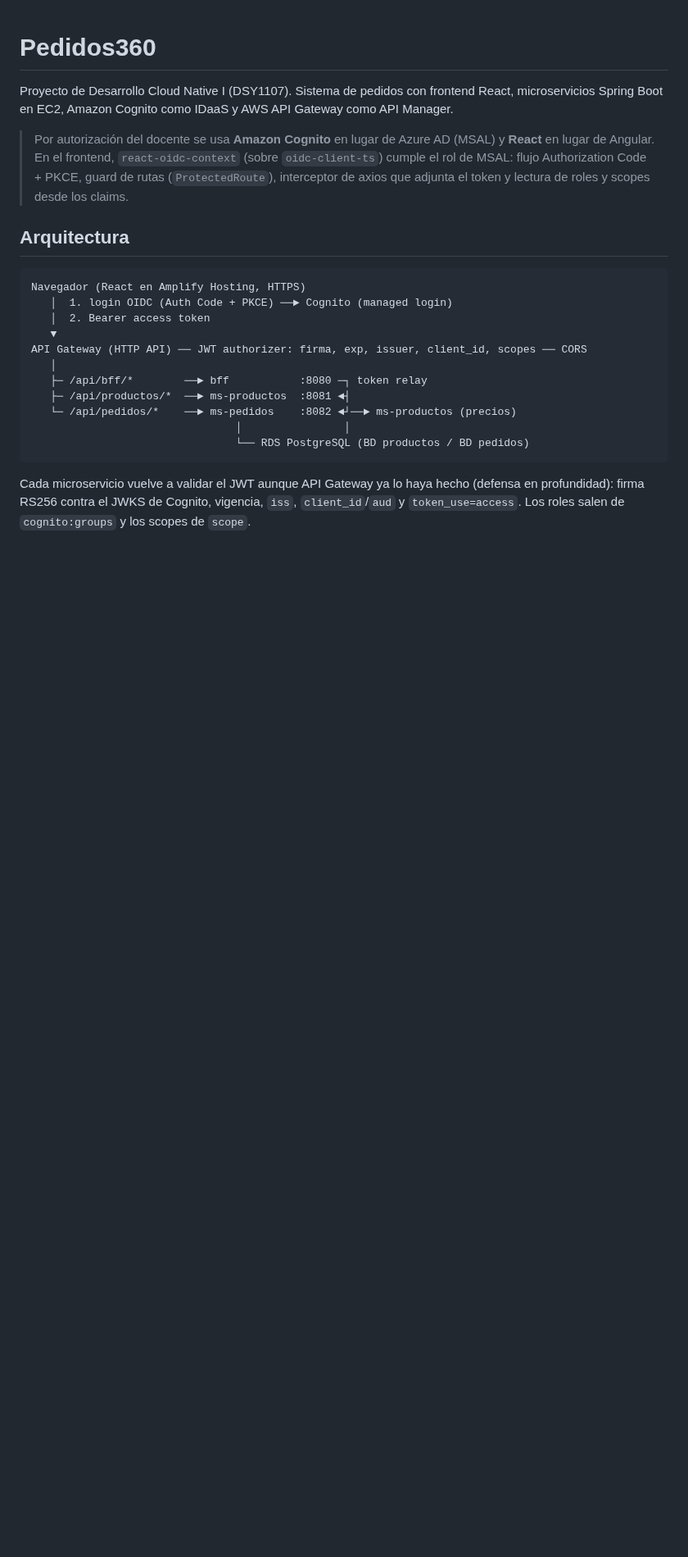
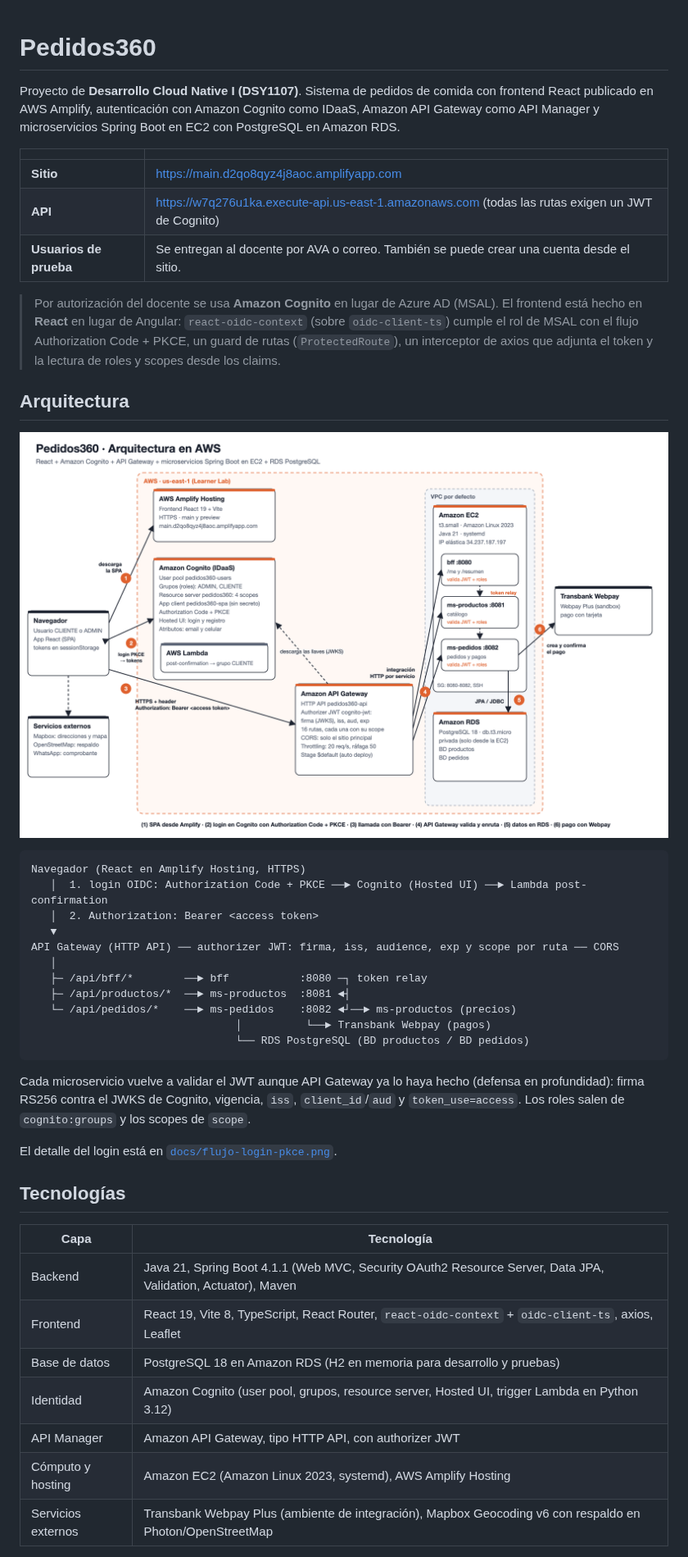
Before and after one commit to najescobar-ui/DCN1, a Markdown page: README.md, the part around one of its changes. Shown at 82% size. Drawn GitHub-style; pictures changed too: docs/arquitectura.png (added); blank space fills up the shorter version.

````diff
--- a/README.md
+++ b/README.md
@@ -1,24 +1,46 @@
 # Pedidos360
 
-Proyecto de Desarrollo Cloud Native I (DSY1107). Sistema de pedidos con frontend React, microservicios Spring Boot en EC2, Amazon Cognito como IDaaS y AWS API Gateway como API Manager.
+Proyecto de **Desarrollo Cloud Native I (DSY1107)**. Sistema de pedidos de comida con frontend React publicado en AWS Amplify, autenticación con Amazon Cognito como IDaaS, Amazon API Gateway como API Manager y microservicios Spring Boot en EC2 con PostgreSQL en Amazon RDS.
 
-> Por autorización del docente se usa **Amazon Cognito** en lugar de Azure AD (MSAL) y **React** en lugar de Angular. En el frontend, `react-oidc-context` (sobre `oidc-client-ts`) cumple el rol de MSAL: flujo Authorization Code + PKCE, guard de rutas (`ProtectedRoute`), interceptor de axios que adjunta el token y lectura de roles y scopes desde los claims.
+| | |
+|---|---|
+| **Sitio** | https://main.d2qo8qyz4j8aoc.amplifyapp.com |
+| **API** | https://w7q276u1ka.execute-api.us-east-1.amazonaws.com (todas las rutas exigen un JWT de Cognito) |
+| **Usuarios de prueba** | Se entregan al docente por AVA o correo. También se puede crear una cuenta desde el sitio. |
+
+> Por autorización del docente se usa **Amazon Cognito** en lugar de Azure AD (MSAL). El frontend está hecho en **React** en lugar de Angular: `react-oidc-context` (sobre `oidc-client-ts`) cumple el rol de MSAL con el flujo Authorization Code + PKCE, un guard de rutas (`ProtectedRoute`), un interceptor de axios que adjunta el token y la lectura de roles y scopes desde los claims.
 
 ## Arquitectura
 
+![Arquitectura de Pedidos360](docs/arquitectura.png)
+
 ```
 Navegador (React en Amplify Hosting, HTTPS)
-   │  1. login OIDC (Auth Code + PKCE) ──► Cognito (managed login)
-   │  2. Bearer access token
+   │  1. login OIDC: Authorization Code + PKCE ──► Cognito (Hosted UI) ──► Lambda post-confirmation
+   │  2. Authorization: Bearer <access token>
    ▼
-API Gateway (HTTP API) ── JWT authorizer: firma, exp, issuer, client_id, scopes ── CORS
+API Gateway (HTTP API) ── authorizer JWT: firma, iss, audience, exp y scope por ruta ── CORS
    │
    ├─ /api/bff/*        ──► bff           :8080 ─┐ token relay
    ├─ /api/productos/*  ──► ms-productos  :8081 ◄┤
    └─ /api/pedidos/*    ──► ms-pedidos    :8082 ◄┘──► ms-productos (precios)
-                                │                │
+                                │          └──► Transbank Webpay (pagos)
                                 └── RDS PostgreSQL (BD productos / BD pedidos)
 ```
 
 Cada microservicio vuelve a validar el JWT aunque API Gateway ya lo haya hecho (defensa en profundidad): firma RS256 contra el JWKS de Cognito, vigencia, `iss`, `client_id`/`aud` y `token_use=access`. Los roles salen de `cognito:groups` y los scopes de `scope`.
 
+El detalle del login está en [`docs/flujo-login-pkce.png`](docs/flujo-login-pkce.png).
+
+## Tecnologías
+
+| Capa | Tecnología |
+|---|---|
+| Backend | Java 21, Spring Boot 4.1.1 (Web MVC, Security OAuth2 Resource Server, Data JPA, Validation, Actuator), Maven |
+| Frontend | React 19, Vite 8, TypeScript, React Router, `react-oidc-context` + `oidc-client-ts`, axios, Leaflet |
+| Base de datos | PostgreSQL 18 en Amazon RDS (H2 en memoria para desarrollo y pruebas) |
+| Identidad | Amazon Cognito (user pool, grupos, resource server, Hosted UI, trigger Lambda en Python 3.12) |
+| API Manager | Amazon API Gateway, tipo HTTP API, con authorizer JWT |
+| Cómputo y hosting | Amazon EC2 (Amazon Linux 2023, systemd), AWS Amplify Hosting |
+| Servicios externos | Transbank Webpay Plus (ambiente de integración), Mapbox Geocoding v6 con respaldo en Photon/OpenStreetMap |
+
````
Also changed, not shown: other parts of README.md (+80 -26 lines), docs/flujo-login-pkce.png (added).
